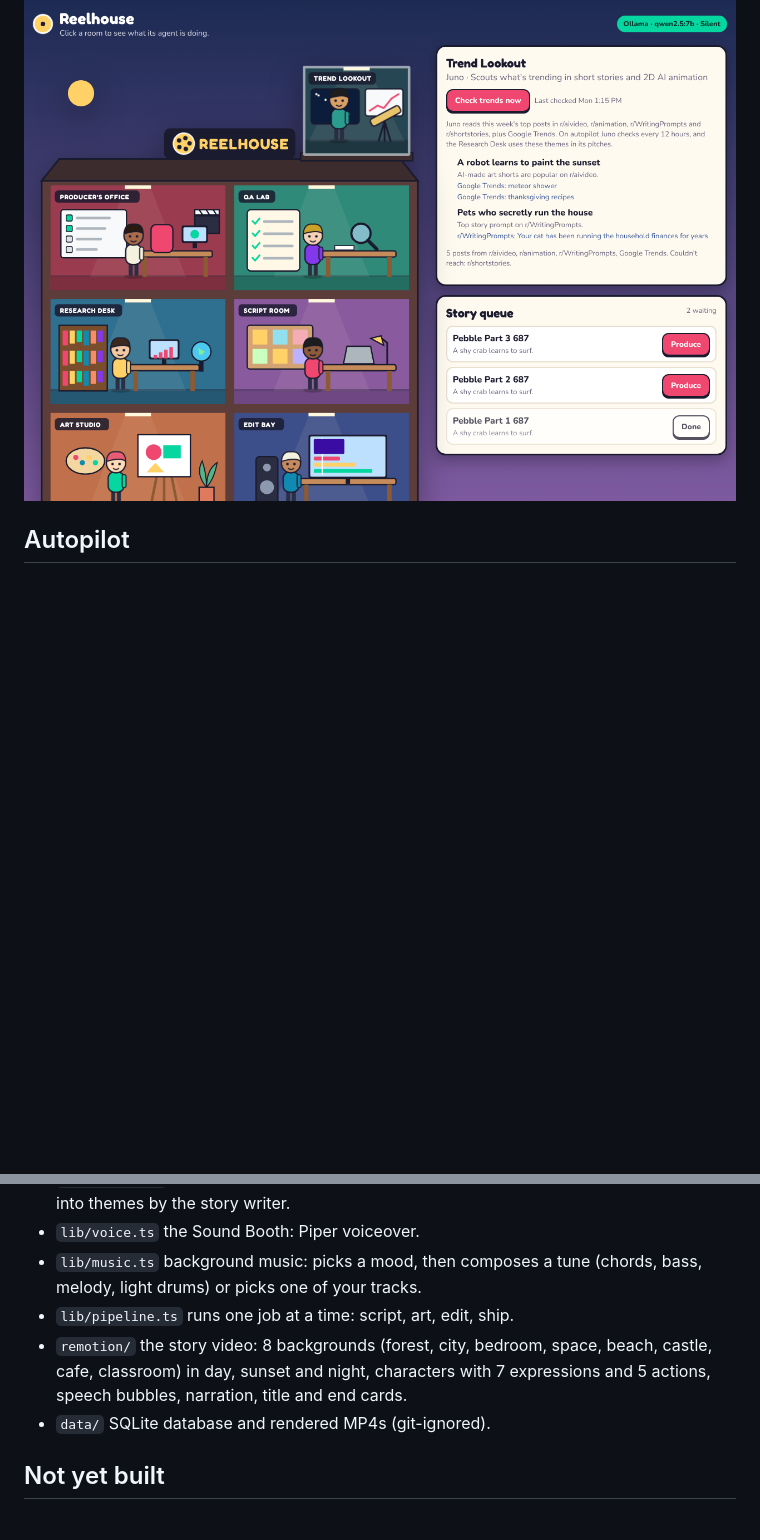
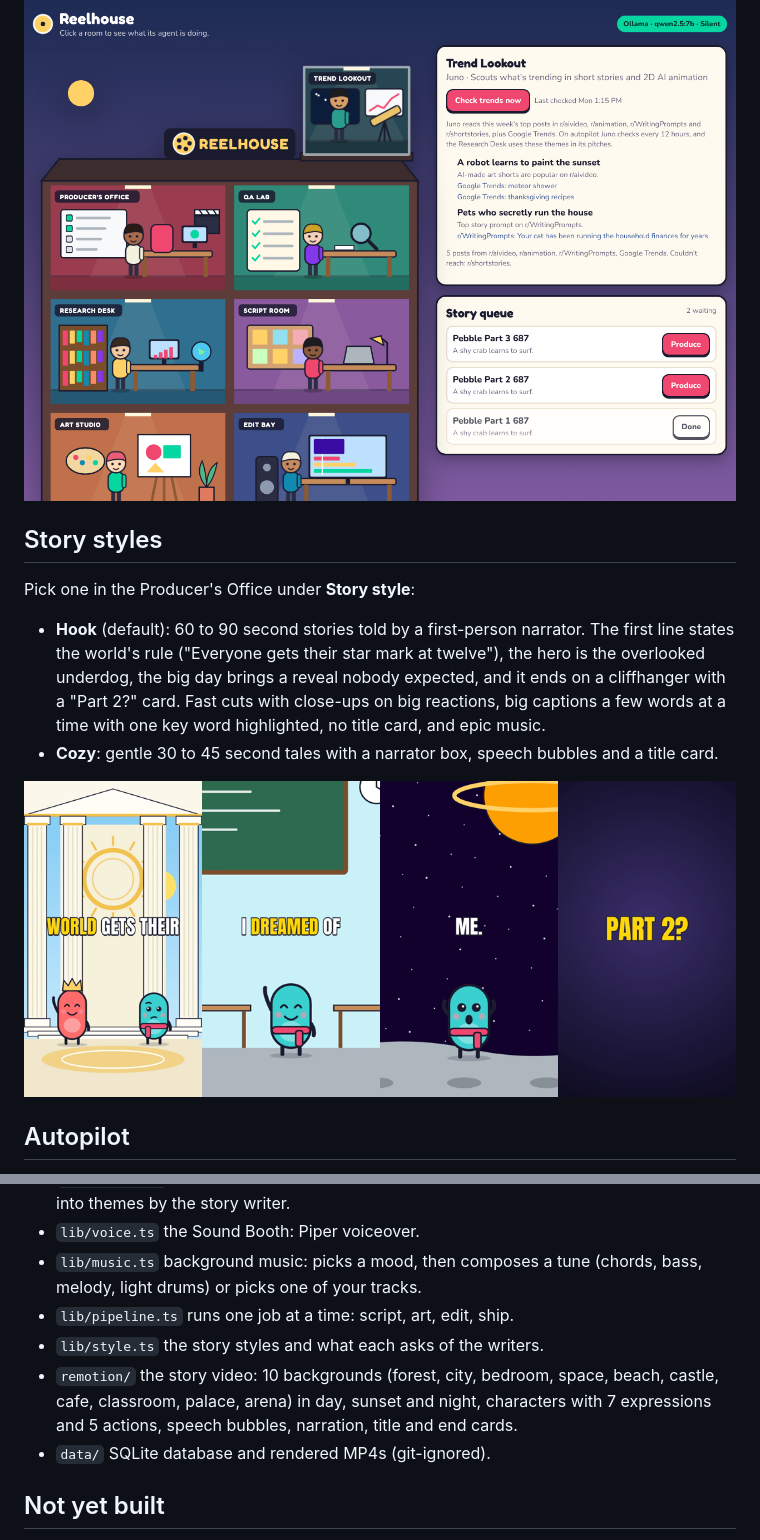
Before and after one commit to iwul-iwul/AI2DVIDEOS, a Markdown page: README.md, 2 parts joined by grey strips. Drawn GitHub-style; pictures changed too: docs/hook-frames.png (added); blank space fills up the shorter version.

```diff
--- a/README.md
+++ b/README.md
@@ -19,6 +19,15 @@ A 2D studio building where each room is an AI agent that does one real step of m
 ![Frames from a rendered video](docs/sample-frames.png)
 
 ![The Trend Lookout](docs/trend-lookout.png)
+
+## Story styles
+
+Pick one in the Producer's Office under **Story style**:
+
+- **Hook** (default): 60 to 90 second stories told by a first-person narrator. The first line states the world's rule ("Everyone gets their star mark at twelve"), the hero is the overlooked underdog, the big day brings a reveal nobody expected, and it ends on a cliffhanger with a "Part 2?" card. Fast cuts with close-ups on big reactions, big captions a few words at a time with one key word highlighted, no title card, and epic music.
+- **Cozy**: gentle 30 to 45 second tales with a narrator box, speech bubbles and a title card.
+
+![Frames from a hook-style story](docs/hook-frames.png)
 
 ## Autopilot
 
@@ -73,7 +82,8 @@ A note on licenses: Ollama, Qwen 2.5 and Piper are open source. The video render
 - `lib/voice.ts` the Sound Booth: Piper voiceover.
 - `lib/music.ts` background music: picks a mood, then composes a tune (chords, bass, melody, light drums) or picks one of your tracks.
 - `lib/pipeline.ts` runs one job at a time: script, art, edit, ship.
-- `remotion/` the story video: 8 backgrounds (forest, city, bedroom, space, beach, castle, cafe, classroom) in day, sunset and night, characters with 7 expressions and 5 actions, speech bubbles, narration, title and end cards.
+- `lib/style.ts` the story styles and what each asks of the writers.
+- `remotion/` the story video: 10 backgrounds (forest, city, bedroom, space, beach, castle, cafe, classroom, palace, arena) in day, sunset and night, characters with 7 expressions and 5 actions, speech bubbles, narration, title and end cards.
 - `data/` SQLite database and rendered MP4s (git-ignored).
 
 ## Not yet built
```
Also changed, not shown: SETUP.md (+2 -0 lines), 12 other files.
